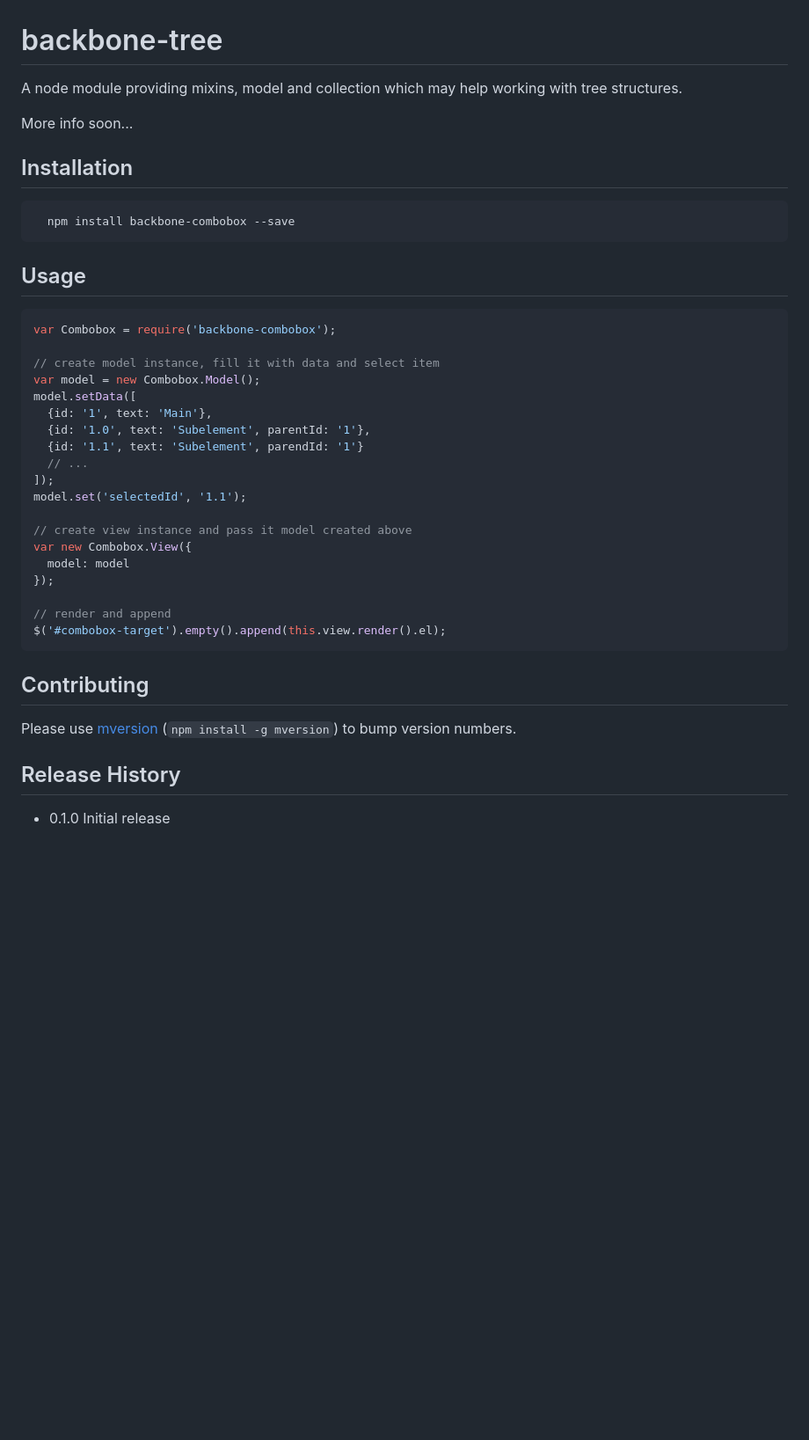
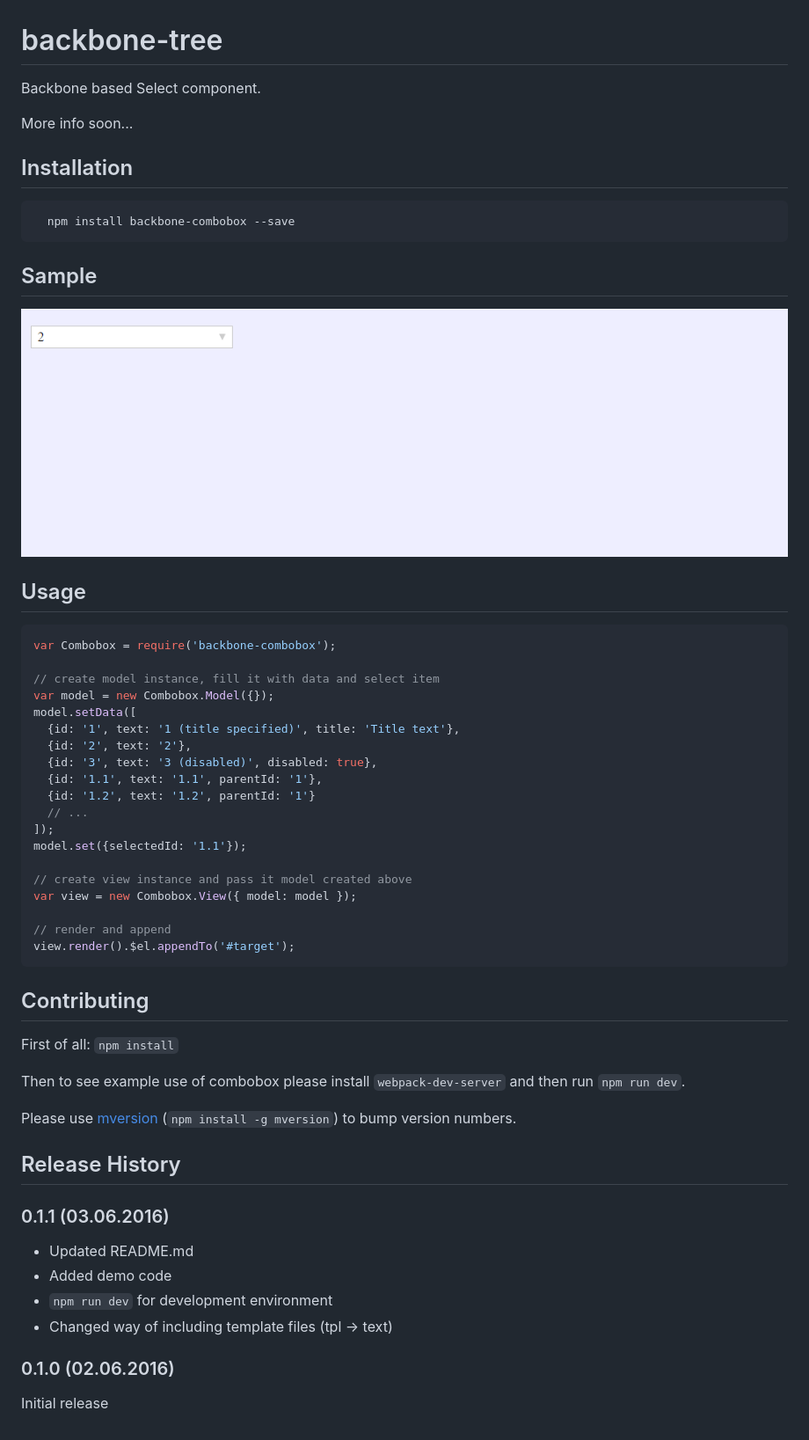
Before and after one commit to Slideworx/backbone-combobox, a Markdown page: README.md, the part around the change. Shown: that part at 88% size. Drawn GitHub-style; pictures changed too: demo/combobox.gif (added); blank space fills up the shorter version.

````diff
--- a/README.md
+++ b/README.md
@@ -1,7 +1,7 @@
 backbone-tree
 =============
 
-A node module providing mixins, model and collection which may help working with tree structures.
+Backbone based Select component.
 
 More info soon...
 
@@ -11,34 +11,49 @@ More info soon...
   npm install backbone-combobox --save
 ```
 
+## Sample
+
+![Sample](https://raw.githubusercontent.com/SlideWorx/backbone-combobox/master/demo/combobox.gif)
+
 ## Usage
 
 ```js
 var Combobox = require('backbone-combobox');
 
 // create model instance, fill it with data and select item
-var model = new Combobox.Model();
+var model = new Combobox.Model({});
 model.setData([
-  {id: '1', text: 'Main'},
-  {id: '1.0', text: 'Subelement', parentId: '1'},
-  {id: '1.1', text: 'Subelement', parendId: '1'}
+  {id: '1', text: '1 (title specified)', title: 'Title text'},
+  {id: '2', text: '2'},
+  {id: '3', text: '3 (disabled)', disabled: true},
+  {id: '1.1', text: '1.1', parentId: '1'},
+  {id: '1.2', text: '1.2', parentId: '1'}
   // ...
 ]);
-model.set('selectedId', '1.1');
+model.set({selectedId: '1.1'});
 
 // create view instance and pass it model created above
-var new Combobox.View({
-  model: model
-});
+var view = new Combobox.View({ model: model });
 
 // render and append
-$('#combobox-target').empty().append(this.view.render().el);
+view.render().$el.appendTo('#target');
 ```
 
 ## Contributing
+
+First of all: `npm install`
+
+Then to see example use of combobox please install `webpack-dev-server` and then run `npm run dev`.
 
 Please use [mversion](https://github.com/mikaelbr/mversion) (`npm install -g mversion`) to bump version numbers.
 
 ## Release History
 
-* 0.1.0 Initial release
+### 0.1.1 (03.06.2016)
+* Updated README.md
+* Added demo code
+* `npm run dev` for development environment
+* Changed way of including template files (tpl -> text)
+
+### 0.1.0 (02.06.2016)
+Initial release
````
Also changed, not shown: 15 other files.
